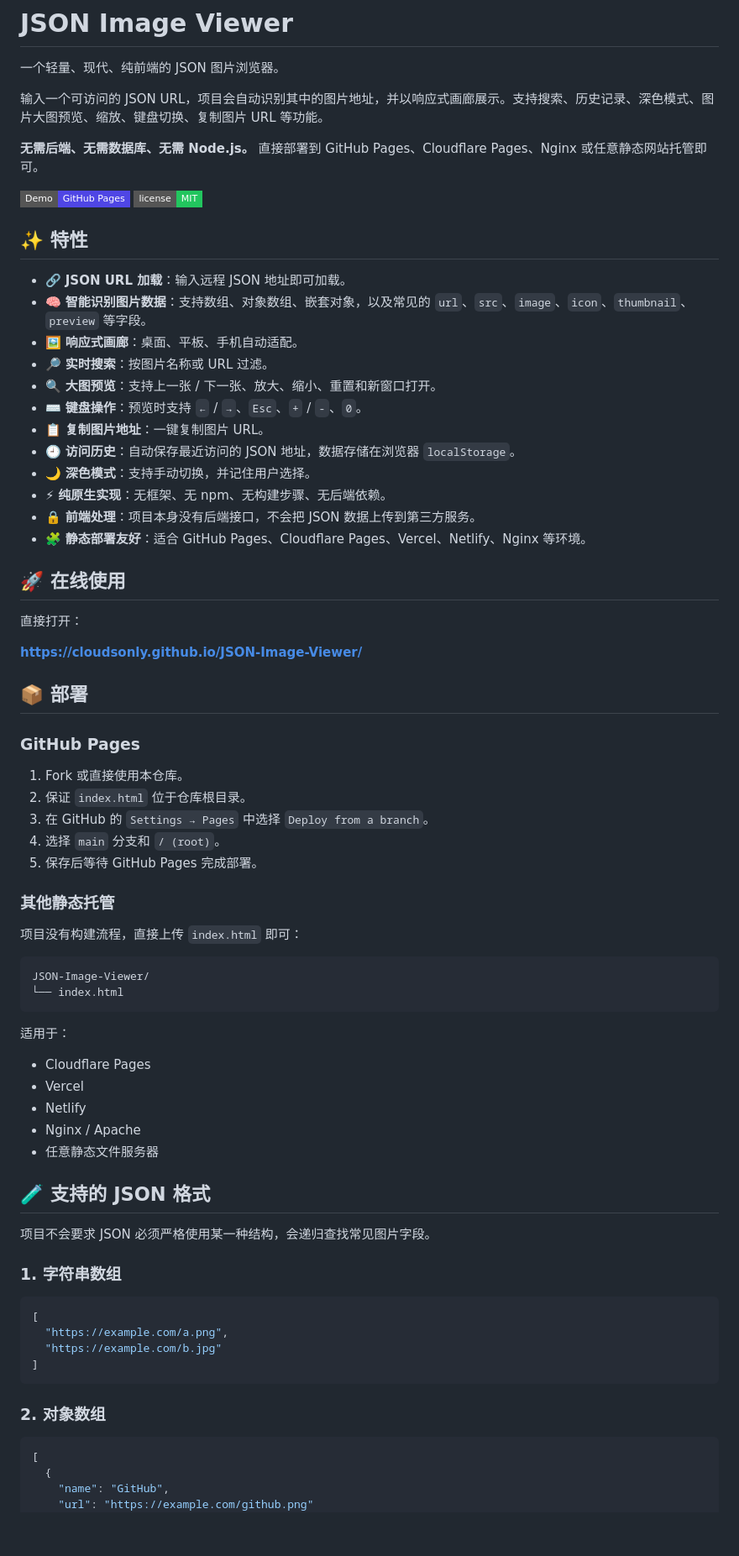
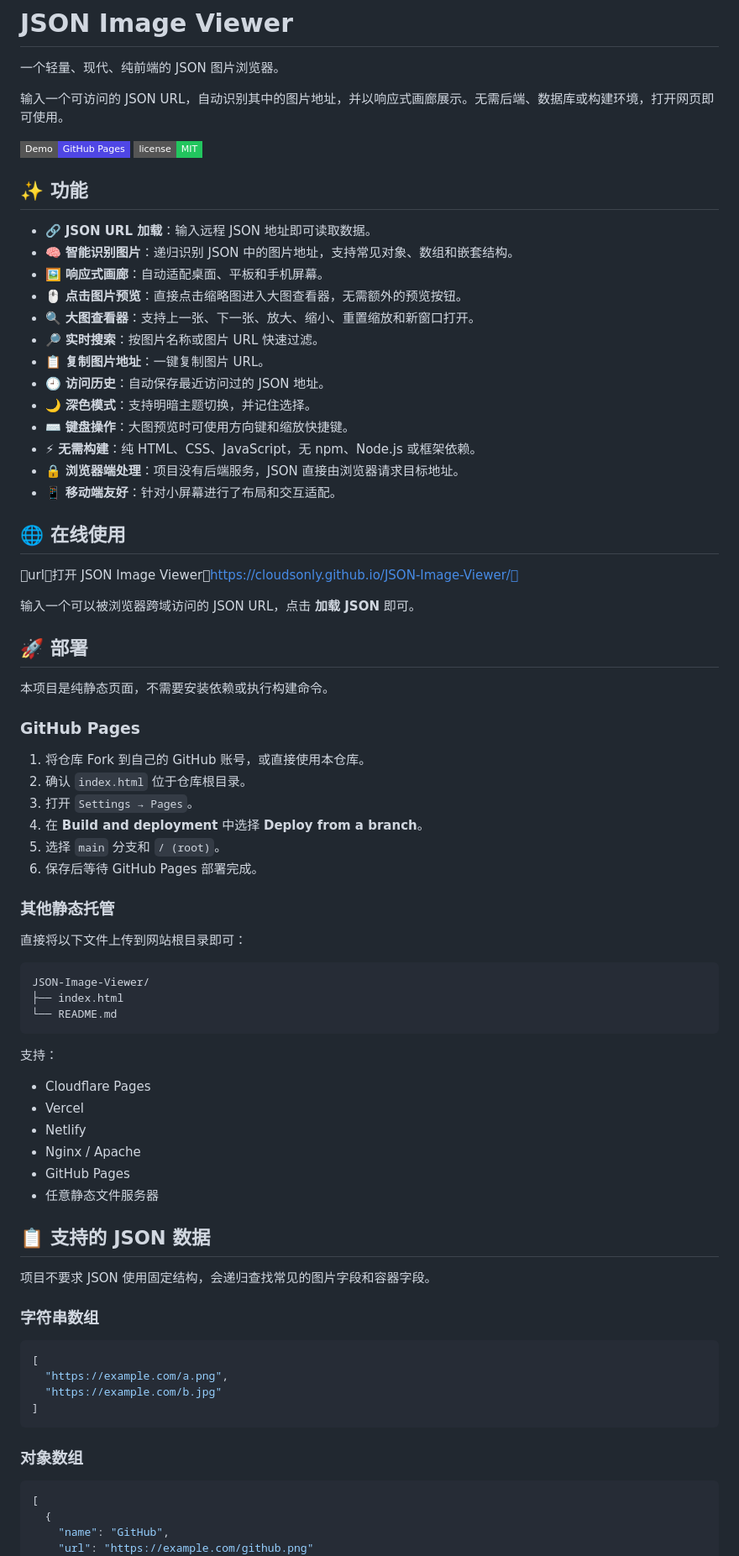
Before and after one commit to cloudsonly/JSON-Image-Viewer, a Markdown page: README.md, the part around one of its changes. Shown at 84% size. Rendered like a GitHub page; badges without logos; blank space fills up the shorter version.

Commit message:
docs: rewrite README

````diff
--- a/README.md
+++ b/README.md
@@ -2,8 +2,6 @@
 
 一个轻量、现代、纯前端的 JSON 图片浏览器。
 
-输入一个可访问的 JSON URL，项目会自动识别其中的图片地址，并以响应式画廊展示。支持搜索、历史记录、深色模式、图片大图预览、缩放、键盘切换、复制图片 URL 等功能。
-
-**无需后端、无需数据库、无需 Node.js。** 直接部署到 GitHub Pages、Cloudflare Pages、Nginx 或任意静态网站托管即可。
+输入一个可访问的 JSON URL，自动识别其中的图片地址，并以响应式画廊展示。无需后端、数据库或构建环境，打开网页即可使用。
 
 [![Live Demo](https://img.shields.io/badge/Demo-GitHub%20Pages-4f46e5?style=flat-square)](https://cloudsonly.github.io/JSON-Image-Viewer/)
@@ -11,57 +9,63 @@
 
-## ✨ 特性
+## ✨ 功能
 
-- 🔗 **JSON URL 加载**：输入远程 JSON 地址即可加载。
-- 🧠 **智能识别图片数据**：支持数组、对象数组、嵌套对象，以及常见的 `url`、`src`、`image`、`icon`、`thumbnail`、`preview` 等字段。
-- 🖼️ **响应式画廊**：桌面、平板、手机自动适配。
-- 🔎 **实时搜索**：按图片名称或 URL 过滤。
-- 🔍 **大图预览**：支持上一张 / 下一张、放大、缩小、重置和新窗口打开。
-- ⌨️ **键盘操作**：预览时支持 `←` / `→`、`Esc`、`+` / `-`、`0`。
+- 🔗 **JSON URL 加载**：输入远程 JSON 地址即可读取数据。
+- 🧠 **智能识别图片**：递归识别 JSON 中的图片地址，支持常见对象、数组和嵌套结构。
+- 🖼️ **响应式画廊**：自动适配桌面、平板和手机屏幕。
+- 🖱️ **点击图片预览**：直接点击缩略图进入大图查看器，无需额外的预览按钮。
+- 🔍 **大图查看器**：支持上一张、下一张、放大、缩小、重置缩放和新窗口打开。
+- 🔎 **实时搜索**：按图片名称或图片 URL 快速过滤。
 - 📋 **复制图片地址**：一键复制图片 URL。
-- 🕘 **访问历史**：自动保存最近访问的 JSON 地址，数据存储在浏览器 `localStorage`。
-- 🌙 **深色模式**：支持手动切换，并记住用户选择。
-- ⚡ **纯原生实现**：无框架、无 npm、无构建步骤、无后端依赖。
-- 🔒 **前端处理**：项目本身没有后端接口，不会把 JSON 数据上传到第三方服务。
-- 🧩 **静态部署友好**：适合 GitHub Pages、Cloudflare Pages、Vercel、Netlify、Nginx 等环境。
+- 🕘 **访问历史**：自动保存最近访问过的 JSON 地址。
+- 🌙 **深色模式**：支持明暗主题切换，并记住选择。
+- ⌨️ **键盘操作**：大图预览时可使用方向键和缩放快捷键。
+- ⚡ **无需构建**：纯 HTML、CSS、JavaScript，无 npm、Node.js 或框架依赖。
+- 🔒 **浏览器端处理**：项目没有后端服务，JSON 直接由浏览器请求目标地址。
+- 📱 **移动端友好**：针对小屏幕进行了布局和交互适配。
 
-## 🚀 在线使用
+## 🌐 在线使用
 
-直接打开：
+url打开 JSON Image Viewerhttps://cloudsonly.github.io/JSON-Image-Viewer/
 
-**https://cloudsonly.github.io/JSON-Image-Viewer/**
+输入一个可以被浏览器跨域访问的 JSON URL，点击 **加载 JSON** 即可。
 
-## 📦 部署
+## 🚀 部署
+
+本项目是纯静态页面，不需要安装依赖或执行构建命令。
 
 ### GitHub Pages
 
-1. Fork 或直接使用本仓库。
-2. 保证 `index.html` 位于仓库根目录。
-3. 在 GitHub 的 `Settings → Pages` 中选择 `Deploy from a branch`。
-4. 选择 `main` 分支和 `/ (root)`。
-5. 保存后等待 GitHub Pages 完成部署。
+1. 将仓库 Fork 到自己的 GitHub 账号，或直接使用本仓库。
+2. 确认 `index.html` 位于仓库根目录。
+3. 打开 `Settings → Pages`。
+4. 在 **Build and deployment** 中选择 **Deploy from a branch**。
+5. 选择 `main` 分支和 `/ (root)`。
+6. 保存后等待 GitHub Pages 部署完成。
 
 ### 其他静态托管
 
-项目没有构建流程，直接上传 `index.html` 即可：
+直接将以下文件上传到网站根目录即可：
 
 ```text
 JSON-Image-Viewer/
-└── index.html
+├── index.html
+└── README.md
 ```
 
-适用于：
+支持：
 
 - Cloudflare Pages
 - Vercel
 - Netlify
 - Nginx / Apache
+- GitHub Pages
 - 任意静态文件服务器
 
-## 🧪 支持的 JSON 格式
+## 📋 支持的 JSON 数据
 
-项目不会要求 JSON 必须严格使用某一种结构，会递归查找常见图片字段。
+项目不要求 JSON 使用固定结构，会递归查找常见的图片字段和容器字段。
 
-### 1. 字符串数组
+### 字符串数组
 
 ```json
 [
@@ -70,7 +74,7 @@ JSON-Image-Viewer/
 ]
 ```
 
-### 2. 对象数组
+### 对象数组
 
 ```json
 [
````
Also changed, not shown: other parts of README.md (+63 -105 lines).
